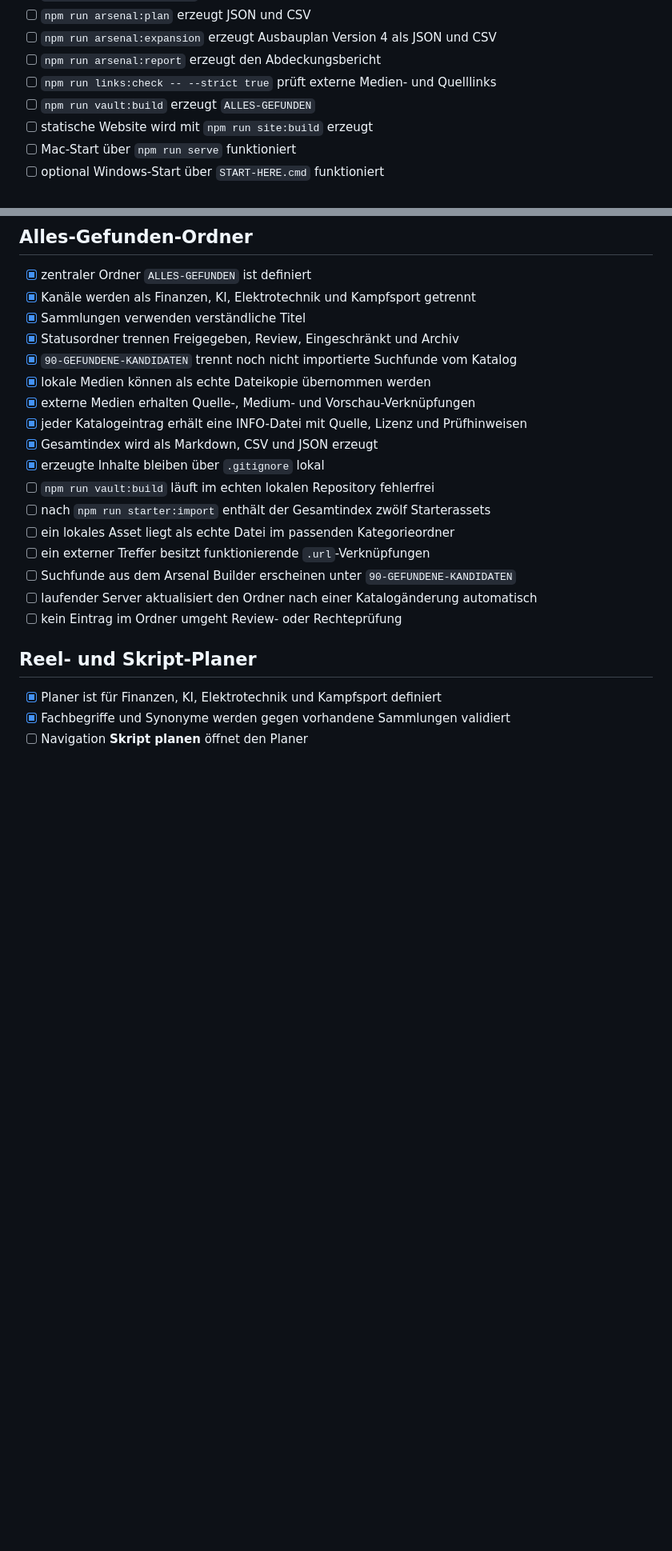
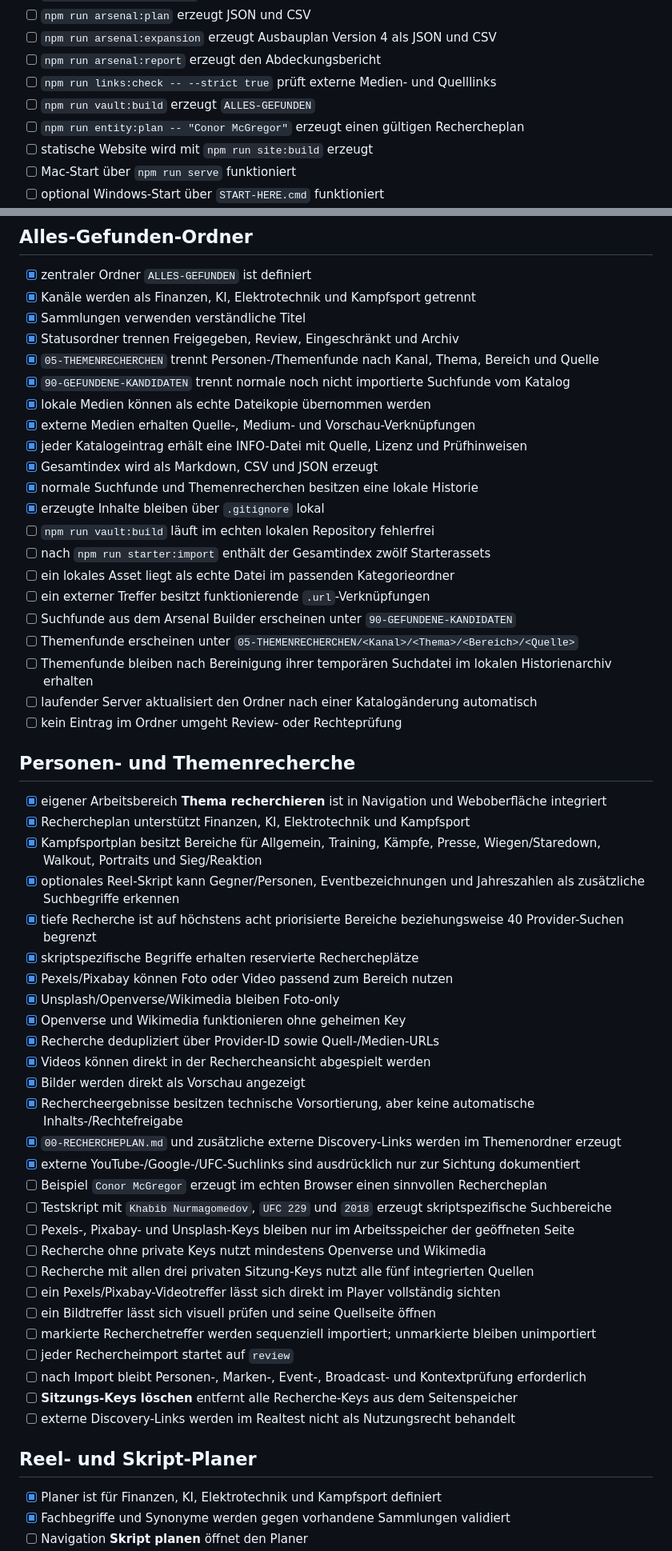
Before and after one commit to memetreza34-ux/Visual-Asset-Hub, a Markdown page: docs/RELEASE-CHECKLIST.md, 2 parts joined by grey strips. Shown at 80% size. GitHub-like rendering; blank space fills up the shorter version.

Commit message:
Add beta.5 topic research release checks

```diff
--- a/docs/RELEASE-CHECKLIST.md
+++ b/docs/RELEASE-CHECKLIST.md
@@ -10,6 +10,7 @@
 - [ ] `npm run arsenal:report` erzeugt den Abdeckungsbericht
 - [ ] `npm run links:check -- --strict true` prüft externe Medien- und Quelllinks
 - [ ] `npm run vault:build` erzeugt `ALLES-GEFUNDEN`
+- [ ] `npm run entity:plan -- "Conor McGregor"` erzeugt einen gültigen Rechercheplan
 - [ ] statische Website wird mit `npm run site:build` erzeugt
 - [ ] Mac-Start über `npm run serve` funktioniert
 - [ ] optional Windows-Start über `START-HERE.cmd` funktioniert
@@ -26,19 +27,53 @@
 - [x] Kanäle werden als Finanzen, KI, Elektrotechnik und Kampfsport getrennt
 - [x] Sammlungen verwenden verständliche Titel
 - [x] Statusordner trennen Freigegeben, Review, Eingeschränkt und Archiv
-- [x] `90-GEFUNDENE-KANDIDATEN` trennt noch nicht importierte Suchfunde vom Katalog
+- [x] `05-THEMENRECHERCHEN` trennt Personen-/Themenfunde nach Kanal, Thema, Bereich und Quelle
+- [x] `90-GEFUNDENE-KANDIDATEN` trennt normale noch nicht importierte Suchfunde vom Katalog
 - [x] lokale Medien können als echte Dateikopie übernommen werden
 - [x] externe Medien erhalten Quelle-, Medium- und Vorschau-Verknüpfungen
 - [x] jeder Katalogeintrag erhält eine INFO-Datei mit Quelle, Lizenz und Prüfhinweisen
 - [x] Gesamtindex wird als Markdown, CSV und JSON erzeugt
+- [x] normale Suchfunde und Themenrecherchen besitzen eine lokale Historie
 - [x] erzeugte Inhalte bleiben über `.gitignore` lokal
 - [ ] `npm run vault:build` läuft im echten lokalen Repository fehlerfrei
 - [ ] nach `npm run starter:import` enthält der Gesamtindex zwölf Starterassets
 - [ ] ein lokales Asset liegt als echte Datei im passenden Kategorieordner
 - [ ] ein externer Treffer besitzt funktionierende `.url`-Verknüpfungen
 - [ ] Suchfunde aus dem Arsenal Builder erscheinen unter `90-GEFUNDENE-KANDIDATEN`
+- [ ] Themenfunde erscheinen unter `05-THEMENRECHERCHEN/<Kanal>/<Thema>/<Bereich>/<Quelle>`
+- [ ] Themenfunde bleiben nach Bereinigung ihrer temporären Suchdatei im lokalen Historienarchiv erhalten
 - [ ] laufender Server aktualisiert den Ordner nach einer Katalogänderung automatisch
 - [ ] kein Eintrag im Ordner umgeht Review- oder Rechteprüfung
+
+## Personen- und Themenrecherche
+
+- [x] eigener Arbeitsbereich **Thema recherchieren** ist in Navigation und Weboberfläche integriert
+- [x] Rechercheplan unterstützt Finanzen, KI, Elektrotechnik und Kampfsport
+- [x] Kampfsportplan besitzt Bereiche für Allgemein, Training, Kämpfe, Presse, Wiegen/Staredown, Walkout, Portraits und Sieg/Reaktion
+- [x] optionales Reel-Skript kann Gegner/Personen, Eventbezeichnungen und Jahreszahlen als zusätzliche Suchbegriffe erkennen
+- [x] tiefe Recherche ist auf höchstens acht priorisierte Bereiche beziehungsweise 40 Provider-Suchen begrenzt
+- [x] skriptspezifische Begriffe erhalten reservierte Rechercheplätze
+- [x] Pexels/Pixabay können Foto oder Video passend zum Bereich nutzen
+- [x] Unsplash/Openverse/Wikimedia bleiben Foto-only
+- [x] Openverse und Wikimedia funktionieren ohne geheimen Key
+- [x] Recherche dedupliziert über Provider-ID sowie Quell-/Medien-URLs
+- [x] Videos können direkt in der Rechercheansicht abgespielt werden
+- [x] Bilder werden direkt als Vorschau angezeigt
+- [x] Rechercheergebnisse besitzen technische Vorsortierung, aber keine automatische Inhalts-/Rechtefreigabe
+- [x] `00-RECHERCHEPLAN.md` und zusätzliche externe Discovery-Links werden im Themenordner erzeugt
+- [x] externe YouTube-/Google-/UFC-Suchlinks sind ausdrücklich nur zur Sichtung dokumentiert
+- [ ] Beispiel `Conor McGregor` erzeugt im echten Browser einen sinnvollen Rechercheplan
+- [ ] Testskript mit `Khabib Nurmagomedov`, `UFC 229` und `2018` erzeugt skriptspezifische Suchbereiche
+- [ ] Pexels-, Pixabay- und Unsplash-Keys bleiben nur im Arbeitsspeicher der geöffneten Seite
+- [ ] Recherche ohne private Keys nutzt mindestens Openverse und Wikimedia
+- [ ] Recherche mit allen drei privaten Sitzung-Keys nutzt alle fünf integrierten Quellen
+- [ ] ein Pexels/Pixabay-Videotreffer lässt sich direkt im Player vollständig sichten
+- [ ] ein Bildtreffer lässt sich visuell prüfen und seine Quellseite öffnen
+- [ ] markierte Recherchetreffer werden sequenziell importiert; unmarkierte bleiben unimportiert
+- [ ] jeder Rechercheimport startet auf `review`
+- [ ] nach Import bleibt Personen-, Marken-, Event-, Broadcast- und Kontextprüfung erforderlich
+- [ ] **Sitzungs-Keys löschen** entfernt alle Recherche-Keys aus dem Seitenspeicher
+- [ ] externe Discovery-Links werden im Realtest nicht als Nutzungsrecht behandelt
 
 ## Reel- und Skript-Planer
 
```
Also changed, not shown: other parts of docs/RELEASE-CHECKLIST.md (+3 -3 lines).
